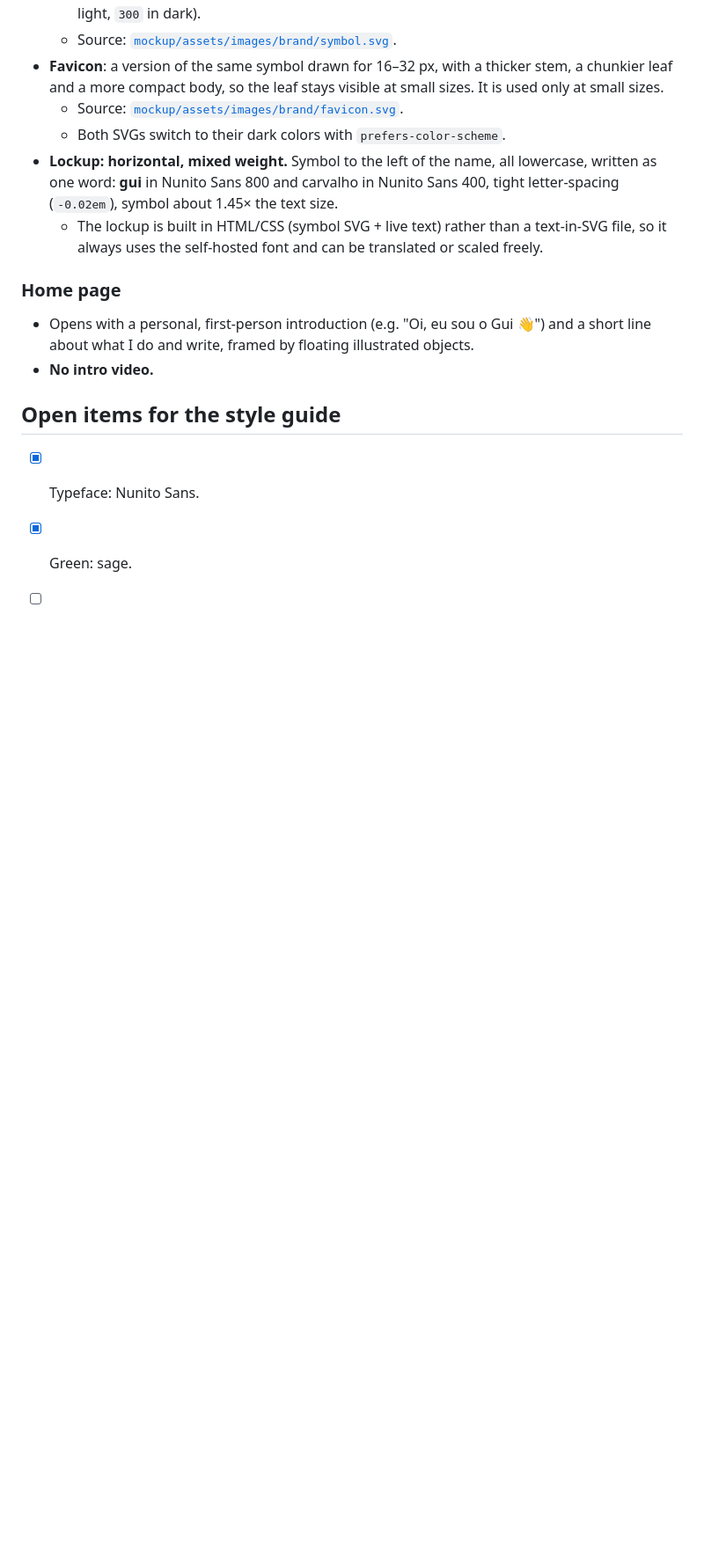
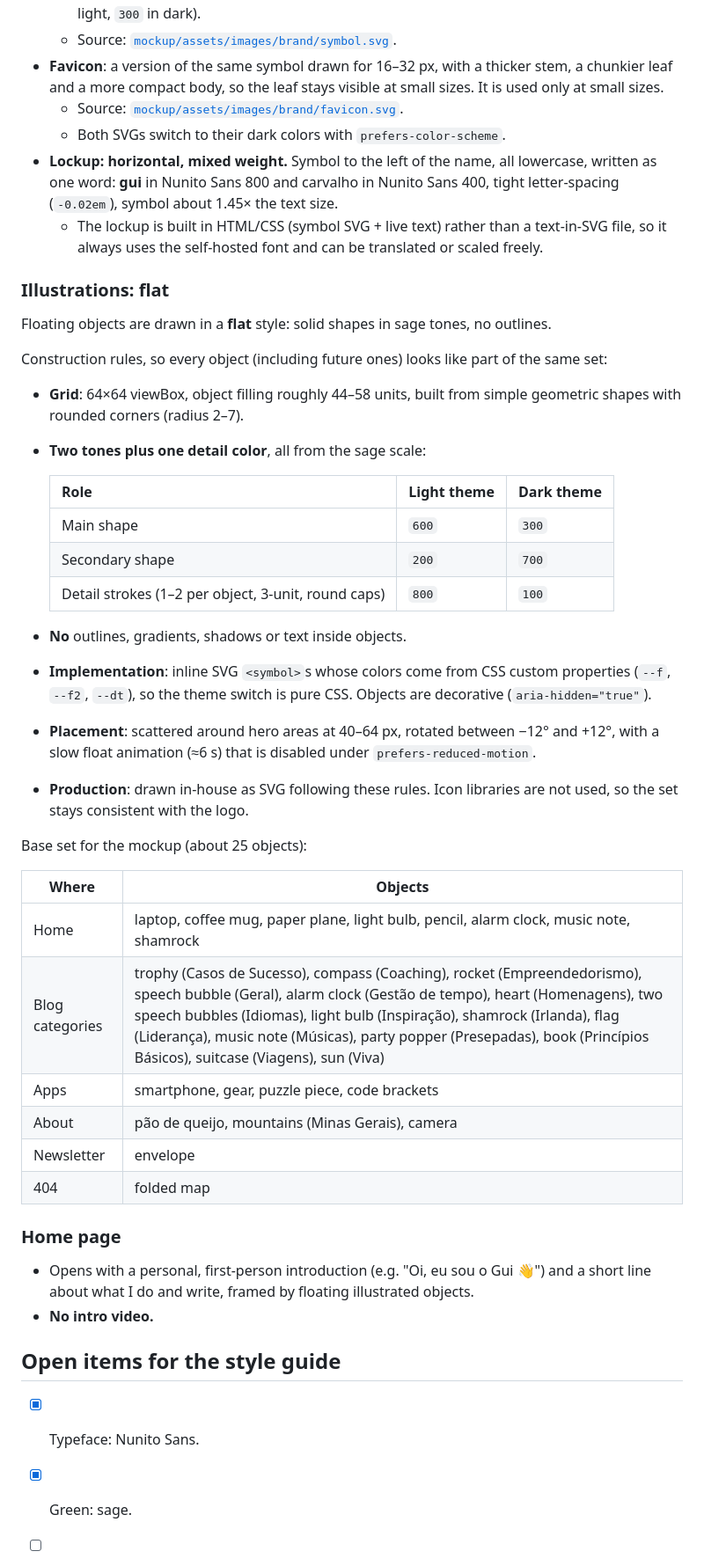
Before and after one commit to guiooak/guicarvalho-portal, a Markdown page: .ai/plans/visual-direction.md, the part around one of its changes. Shown at 88% size. Drawn GitHub-style; blank space fills up the shorter version.

Commit message:
Choose flat illustrations for floating objects
Record the flat, sage-toned illustration style picked in the design
brainstorm, with construction rules that keep future objects
consistent and the base set of objects the mockup needs.

Co-Authored-By: Claude Opus 5.5 <noreply@anthropic.com>

```diff
--- a/.ai/plans/visual-direction.md
+++ b/.ai/plans/visual-direction.md
@@ -76,6 +76,37 @@ A clean, calm base with a **subtle, light sense of fun**: the playfulness comes
 - **Lockup: horizontal, mixed weight.** Symbol to the left of the name, all lowercase, written as one word: **gui** in Nunito Sans 800 and carvalho in Nunito Sans 400, tight letter-spacing (`-0.02em`), symbol about 1.45× the text size.
   - The lockup is built in HTML/CSS (symbol SVG + live text) rather than a text-in-SVG file, so it always uses the self-hosted font and can be translated or scaled freely.
 
+### Illustrations: flat
+
+Floating objects are drawn in a **flat** style: solid shapes in sage tones, no outlines.
+
+Construction rules, so every object (including future ones) looks like part of the same set:
+
+- **Grid**: 64×64 viewBox, object filling roughly 44–58 units, built from simple geometric shapes with rounded corners (radius 2–7).
+- **Two tones plus one detail color**, all from the sage scale:
+
+  | Role | Light theme | Dark theme |
+  |---|---|---|
+  | Main shape | `600` | `300` |
+  | Secondary shape | `200` | `700` |
+  | Detail strokes (1–2 per object, 3-unit, round caps) | `800` | `100` |
+
+- **No** outlines, gradients, shadows or text inside objects.
+- **Implementation**: inline SVG `<symbol>`s whose colors come from CSS custom properties (`--f`, `--f2`, `--dt`), so the theme switch is pure CSS. Objects are decorative (`aria-hidden="true"`).
+- **Placement**: scattered around hero areas at 40–64 px, rotated between −12° and +12°, with a slow float animation (≈6 s) that is disabled under `prefers-reduced-motion`.
+- **Production**: drawn in-house as SVG following these rules. Icon libraries are not used, so the set stays consistent with the logo.
+
+Base set for the mockup (about 25 objects):
+
+| Where | Objects |
+|---|---|
+| Home | laptop, coffee mug, paper plane, light bulb, pencil, alarm clock, music note, shamrock |
+| Blog categories | trophy (Casos de Sucesso), compass (Coaching), rocket (Empreendedorismo), speech bubble (Geral), alarm clock (Gestão de tempo), heart (Homenagens), two speech bubbles (Idiomas), light bulb (Inspiração), shamrock (Irlanda), flag (Liderança), music note (Músicas), party popper (Presepadas), book (Princípios Básicos), suitcase (Viagens), sun (Viva) |
+| Apps | smartphone, gear, puzzle piece, code brackets |
+| About | pão de queijo, mountains (Minas Gerais), camera |
+| Newsletter | envelope |
+| 404 | folded map |
+
 ### Home page
 
 - Opens with a personal, first-person introduction (e.g. "Oi, eu sou o Gui 👋") and a short line about what I do and write, framed by floating illustrated objects.
```
Also changed, not shown: other parts of .ai/plans/visual-direction.md (+1 -1 lines).
